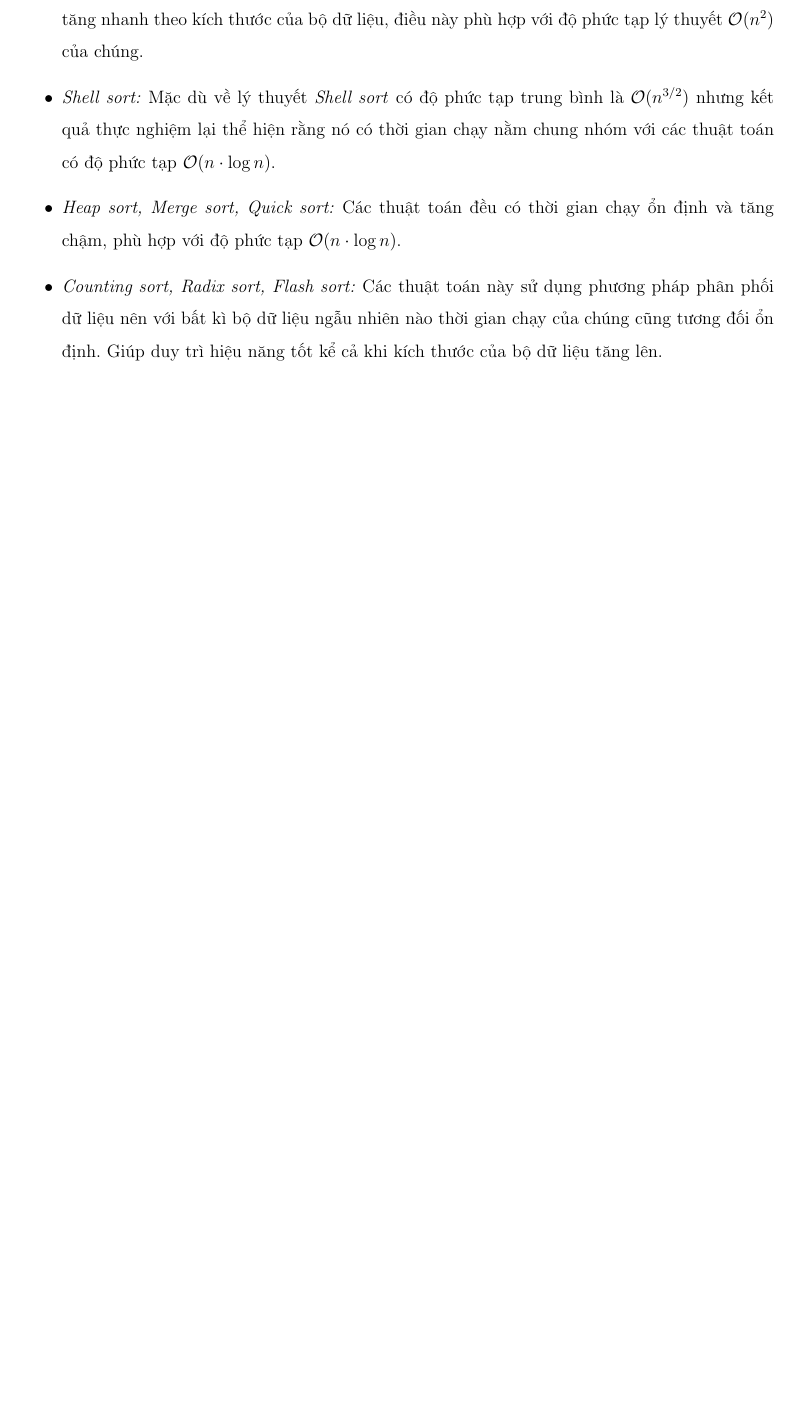
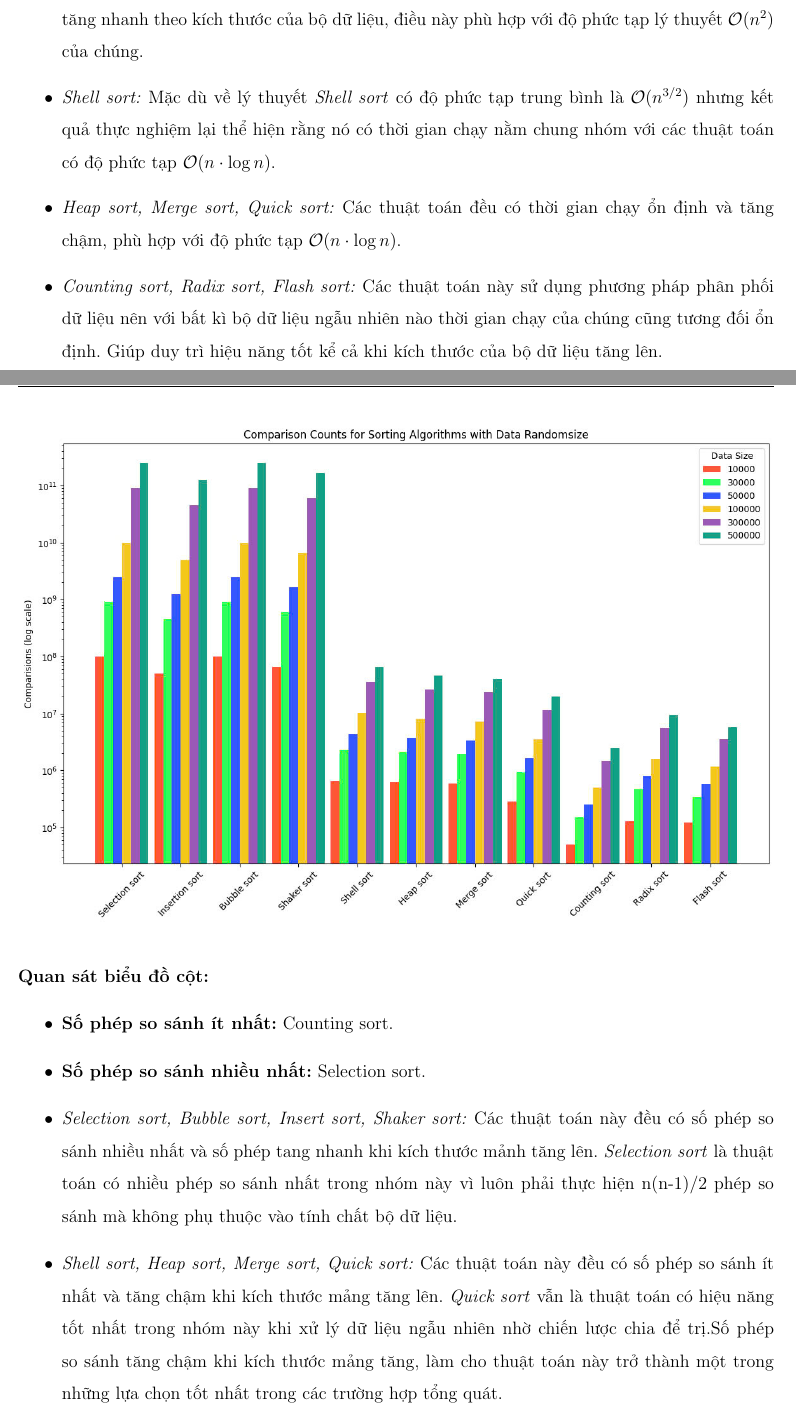
Before and after one commit to kyrie25/Data-Structure-and-Algorithm-Semester-3, a LaTeX document (report/main.tex, which reads report/content/ket_qua_thuc_nghiem.tex): part of page 44 of 61 before the commit and two parts of pages 44 and 45 of 62 after it, the two joined at a grey line, cut so that both start at the same text, the shorter picture padded with empty space. Compiled offline with pdfLaTeX.

Commit message:
nhận xét biểu đồ cột Randomize

```diff
--- a/report/content/ket_qua_thuc_nghiem.tex
+++ b/report/content/ket_qua_thuc_nghiem.tex
@@ -64,6 +64,14 @@
     \end{itemize}
 
     \includegraphics[width = 1\linewidth]{img/experiment/comparison/comparision_randomesize.jpg}
+    \paragraph{Quan sát biểu đồ cột:}
+    \begin{itemize}
+        \item \textbf{Số phép so sánh ít nhất:} Counting sort.
+        \item \textbf{Số phép so sánh nhiều nhất:} Selection sort.
+        \item \textit{Selection sort, Bubble sort, Insert sort, Shaker sort:} Các thuật toán này đều có số phép so sánh nhiều nhất và số phép tang nhanh khi kích thước mảnh tăng lên. \textit{Selection sort} là thuật toán có nhiều phép so sánh nhất trong nhóm này vì luôn phải thực hiện n(n-1)/2 phép so sánh mà không phụ thuộc vào tính chất bộ dữ liệu.
+        \item \textit{Shell sort, Heap sort, Merge sort, Quick sort:} Các thuật toán này đều có số phép so sánh ít nhất và tăng chậm khi kích thước mảng tăng lên. \textit{Quick sort} vẫn là thuật toán có hiệu năng tốt nhất trong nhóm này  khi xử lý dữ liệu ngẫu nhiên nhờ chiến lược chia để trị.Số phép so sánh tăng chậm khi kích thước mảng tăng, làm cho thuật toán này trở thành một trong những lựa chọn tốt nhất trong các trường hợp tổng quát.
+        \item \textit{Counting sort, Radix sort, Flash sort:} Các thuật toán này sắp xếp đều không phụ thuộc vào việc so sánh giữa giá trị của các phần tử nên có số phép so sánh ít nhất và không tăng nhanh khi kích thước mảng tăng lên.
+    \end{itemize}
 \newpage
 % Sorted data
 \subsubsection{Sorted data}
```
